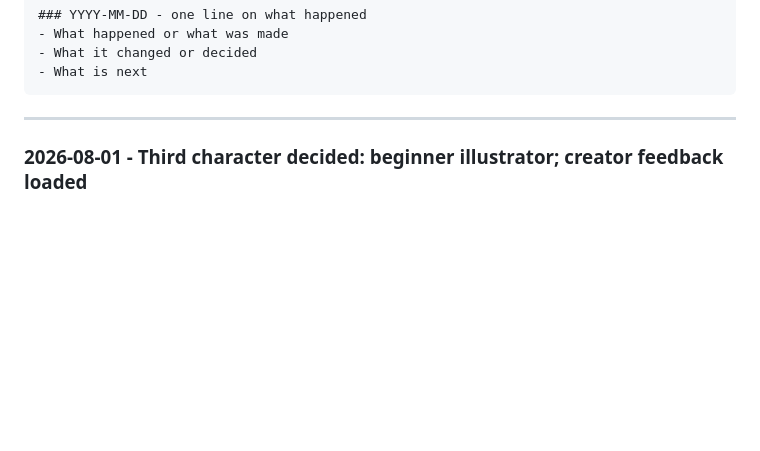
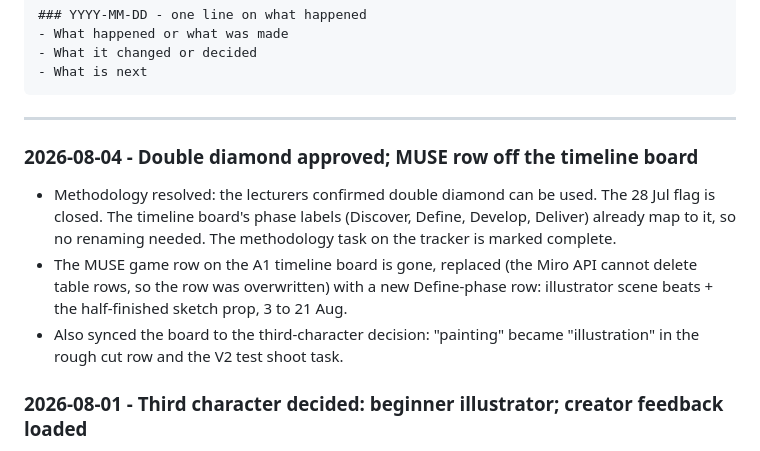
Before and after one commit to thenextsomething/des304-capstone, a Markdown page: concept-notes/DES304-JOURNAL.md, the part around the change. Drawn GitHub-style; blank space fills up the shorter version.

Commit message:
Journal: double diamond approved; MUSE row replaced with illustrator scene row on the timeline board
Co-Authored-By: Claude Fable 5 <noreply@anthropic.com>

````diff
--- a/concept-notes/DES304-JOURNAL.md
+++ b/concept-notes/DES304-JOURNAL.md
@@ -12,6 +12,12 @@ A living log for the capstone semester. Append a dated entry whenever something
 ```
 
 ---
+
+### 2026-08-04 - Double diamond approved; MUSE row off the timeline board
+
+- Methodology resolved: the lecturers confirmed double diamond can be used. The 28 Jul flag is closed. The timeline board's phase labels (Discover, Define, Develop, Deliver) already map to it, so no renaming needed. The methodology task on the tracker is marked complete.
+- The MUSE game row on the A1 timeline board is gone, replaced (the Miro API cannot delete table rows, so the row was overwritten) with a new Define-phase row: illustrator scene beats + the half-finished sketch prop, 3 to 21 Aug.
+- Also synced the board to the third-character decision: "painting" became "illustration" in the rough cut row and the V2 test shoot task.
 
 ### 2026-08-01 - Third character decided: beginner illustrator; creator feedback loaded
 
````
